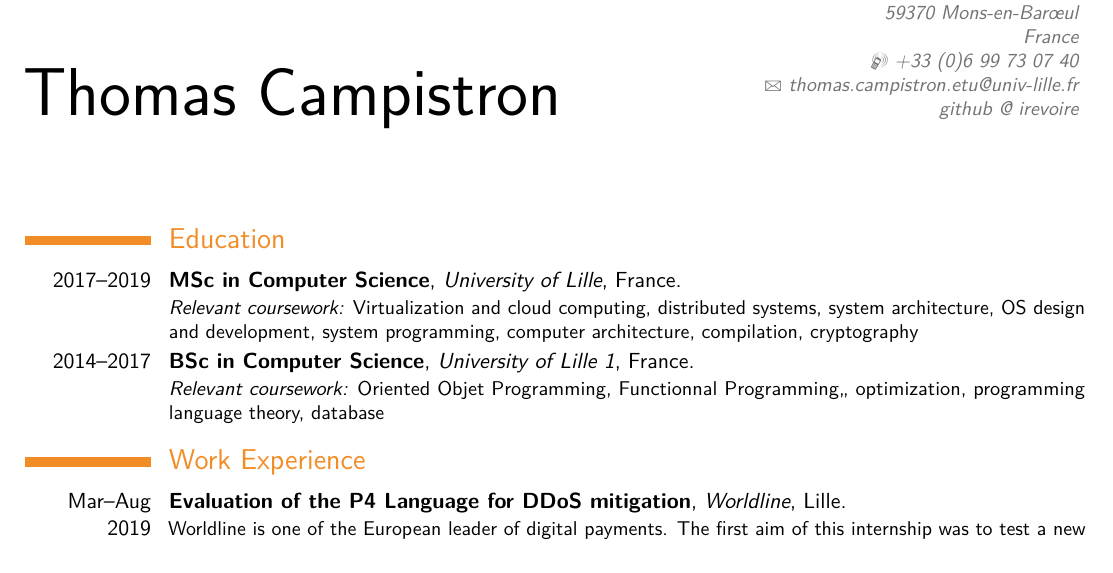
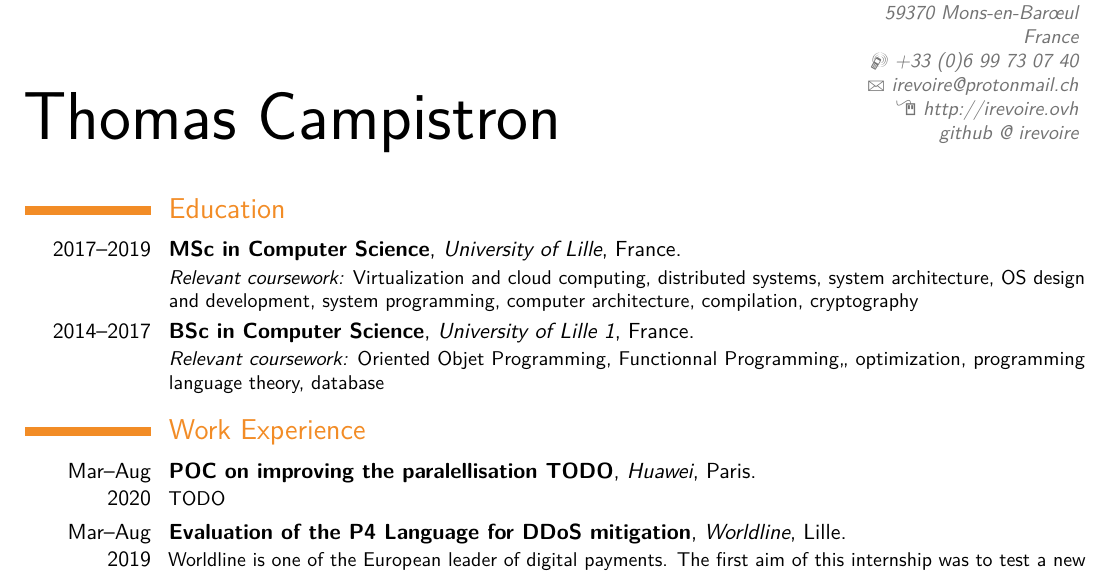
Before and after one commit to irevoire/cv, a LaTeX CV (main.tex, which reads moderncvheadi.sty): part of page 1 of 2, cut so that both start at the same text. Compiled offline with pdfLaTeX.

Commit message:
remove some useless line, add my email and reduce the size of the header

```diff
--- a/main.tex
+++ b/main.tex
@@ -25,39 +23,27 @@
 
 % personal data
 \name{Thomas}{Campistron}
-%\title{Resumé title}                               % optional, remove / comment the line if not wanted
-\address{125 rue Jean Jaurès}{59370 Mons-en-Barœul}{France}% optional, remove / comment the line if not wanted; the "postcode city" and and "country" arguments can be omitted or provided empty
-\phone[mobile]{+33~(0)6 99 73 07 40}                   % optional, remove / comment the line if not wanted
-%\phone[fixed]{+2~(345)~678~901}                    % optional, remove / comment the line if not wanted
-%\phone[fax]{+3~(456)~789~012}                      % optional, remove / comment the line if not wanted
-\email{thomas.campistron.etu@univ-lille.fr}                               % optional, remove / comment the line if not wanted
-%\homepage{www.johndoe.com}                         % optional, remove / comment the line if not wanted
+\address{125 rue Jean Jaurès}{59370 Mons-en-Barœul}{France}
+\phone[mobile]{+33~(0)6 99 73 07 40}                % optional, remove / comment the line if not wanted
+\email{irevoire@protonmail.ch}                      % optional, remove / comment the line if not wanted
+\homepage{http://irevoire.ovh}                      % optional, remove / comment the line if not wanted
 \extrainfo{\href{https://github.com/irevoire}{github @ irevoire}}                 % optional, remove / comment the line if not wanted
-% \photo[64pt][0.4pt]{pp}                       % optional, remove / comment the line if not wanted; '64pt' is the height the picture must be resized to, 0.4pt is the thickness of the frame around it (put it to 0pt for no frame) and 'picture' is the name of the picture file
-% \quote{Je m'intéresse particulièrement aux machines virtuelles, notamment la compilation, et au développement des langages et de leur optimisation. Depuis 2017, j'ai pris part à divers projets concernant la VM OpenSmalltalk, concernant le profiling, la garbage collection, l'optimisation de primitives et l'allocation de registres.}                                 % optional, remove / comment the line if not wanted
 
-% to show numerical labels in the bibliography (default is to show no labels); only useful if you make citations in your resume
-%\makeatletter
-%\renewcommand*{\bibliographyitemlabel}{\@biblabel{\arabic{enumiv}}}
-%\makeatother
-%\renewcommand*{\bibliographyitemlabel}{[\arabic{enumiv}]}% CONSIDER REPLACING THE ABOVE BY THIS
-
-% bibliography with mutiple entries
-%\usepackage{multibib}
-%\newcites{book,misc}{{Books},{Others}}
 %----------------------------------------------------------------------------------
 %            content
 %----------------------------------------------------------------------------------
 \begin{document}
-%\begin{CJK*}{UTF8}{gbsn}                          % to typeset your resume in Chinese using CJK
 %-----       resume       ---------------------------------------------------------
 \makecvtitle
-
 \section{Education}
 	\cventry{2017--2019}{MSc in Computer Science}{University of Lille}{France}{}{\textit{Relevant coursework:} Virtualization and cloud computing, distributed systems, system architecture, OS design and development, system programming, computer architecture, compilation, cryptography}
 \cventry{2014--2017}{BSc in Computer Science}{University of Lille 1}{France}{}{\textit{Relevant coursework:} Oriented Objet Programming, Functionnal Programming,, optimization, programming language theory, database}
 
 \section{Work Experience}
+	\cventry{Mar--Aug 2020}{POC on improving the paralellisation TODO}{Huawei}{Paris}{}{
+		TODO
+	}
+
 	\cventry{Mar--Aug 2019}{Evaluation of the P4 Language for DDoS mitigation}{Worldline}{Lille}{}{
 		Worldline is one of the European leader of digital payments.
 		 The first aim of this internship was to test a new language called P4.
--- a/moderncvheadi.sty
+++ b/moderncvheadi.sty
@@ -125,7 +125,7 @@
     \rlap{\usebox{\makecvheaddetailsbox}}% \llap is used to suppress the width of the box, allowing overlap if the value of makecvheadnamewidth is forced
     \hfill%
     \usebox{\makecvheadnamebox}\fi%
-  \\[2.5em]%
+  \\[0em]%
   % optional quote
   \ifthenelse{\isundefined{\@quote}}%
     {}%
```
Also changed, not shown: main.tex (2 more changed lines).
